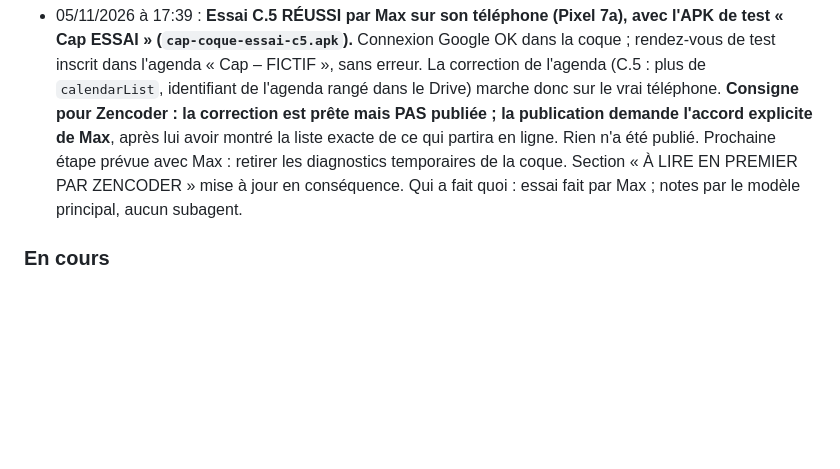
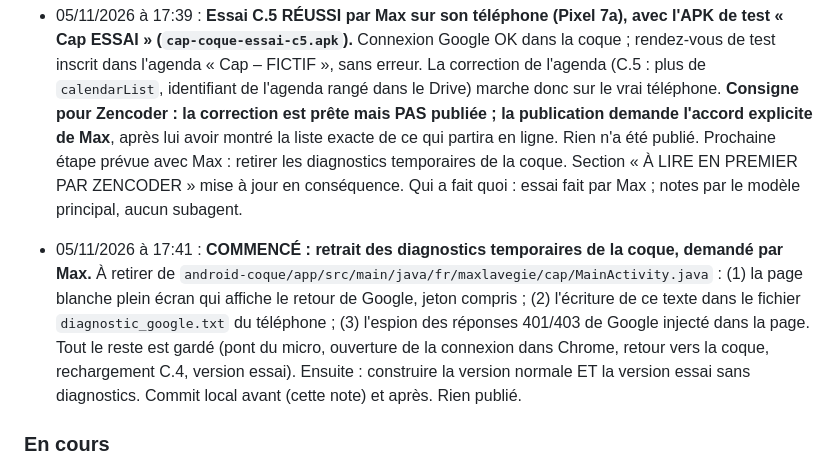
Before and after one commit to maxlavegie-dev/cap, a Markdown page: JOURNAL_DE_BORD.md, the part around the change. GitHub-like rendering; blank space fills up the shorter version.

Commit message:
Journal : debut du retrait des diagnostics temporaires de la coque
Co-Authored-By: Claude Opus 5.5 <noreply@anthropic.com>

```diff
--- a/JOURNAL_DE_BORD.md
+++ b/JOURNAL_DE_BORD.md
@@ -268,6 +268,8 @@ Zencoder note chaque étape dans ce journal AVANT de la commencer. Jamais deux o
 
 - 05/11/2026 à 17:39 : **Essai C.5 RÉUSSI par Max sur son téléphone (Pixel 7a), avec l'APK de test « Cap ESSAI » (`cap-coque-essai-c5.apk`).** Connexion Google OK dans la coque ; rendez-vous de test inscrit dans l'agenda « Cap – FICTIF », sans erreur. La correction de l'agenda (C.5 : plus de `calendarList`, identifiant de l'agenda rangé dans le Drive) marche donc sur le vrai téléphone. **Consigne pour Zencoder : la correction est prête mais PAS publiée ; la publication demande l'accord explicite de Max**, après lui avoir montré la liste exacte de ce qui partira en ligne. Rien n'a été publié. Prochaine étape prévue avec Max : retirer les diagnostics temporaires de la coque. Section « À LIRE EN PREMIER PAR ZENCODER » mise à jour en conséquence. Qui a fait quoi : essai fait par Max ; notes par le modèle principal, aucun subagent.
 
+- 05/11/2026 à 17:41 : **COMMENCÉ : retrait des diagnostics temporaires de la coque, demandé par Max.** À retirer de `android-coque/app/src/main/java/fr/maxlavegie/cap/MainActivity.java` : (1) la page blanche plein écran qui affiche le retour de Google, jeton compris ; (2) l'écriture de ce texte dans le fichier `diagnostic_google.txt` du téléphone ; (3) l'espion des réponses 401/403 de Google injecté dans la page. Tout le reste est gardé (pont du micro, ouverture de la connexion dans Chrome, retour vers la coque, rechargement C.4, version essai). Ensuite : construire la version normale ET la version essai sans diagnostics. Commit local avant (cette note) et après. Rien publié.
+
 ### En cours
 - Étape B (pont du micro) : testée sur émulateur sans erreur, en attente du test réel de Max sur son téléphone.
 - Étape C.1 : nouvel APK de diagnostic prêt (`Cap-coque-etapeC1-debug.apk`), avec une bannière dans l'écran de Cap (plus de fenêtre native) et une écriture dans un fichier du téléphone. En attente du nouveau test de Max pour voir enfin le détail exact de l'erreur, avant de corriger la vraie cause puis de continuer vers le scanner ML Kit et le vrai dépôt Drive (étape C.2).
```
